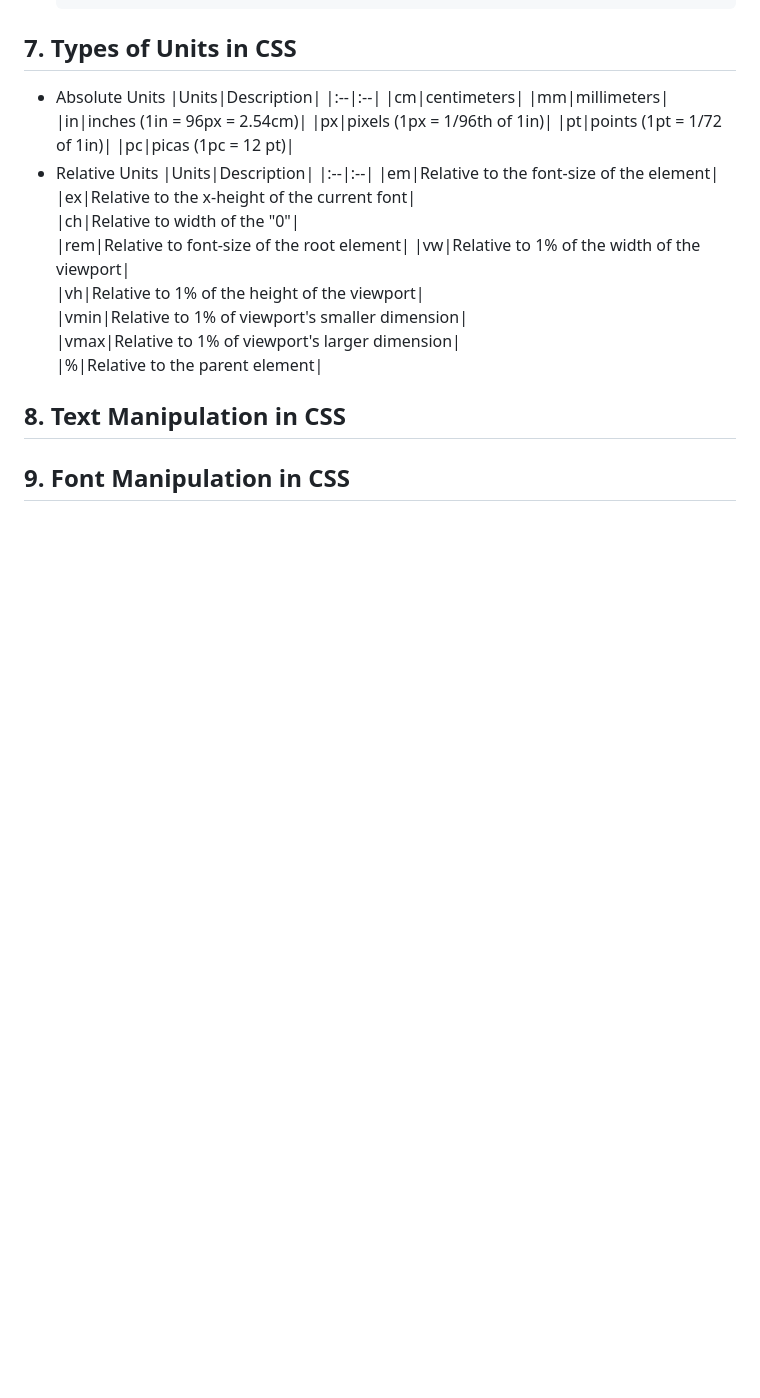
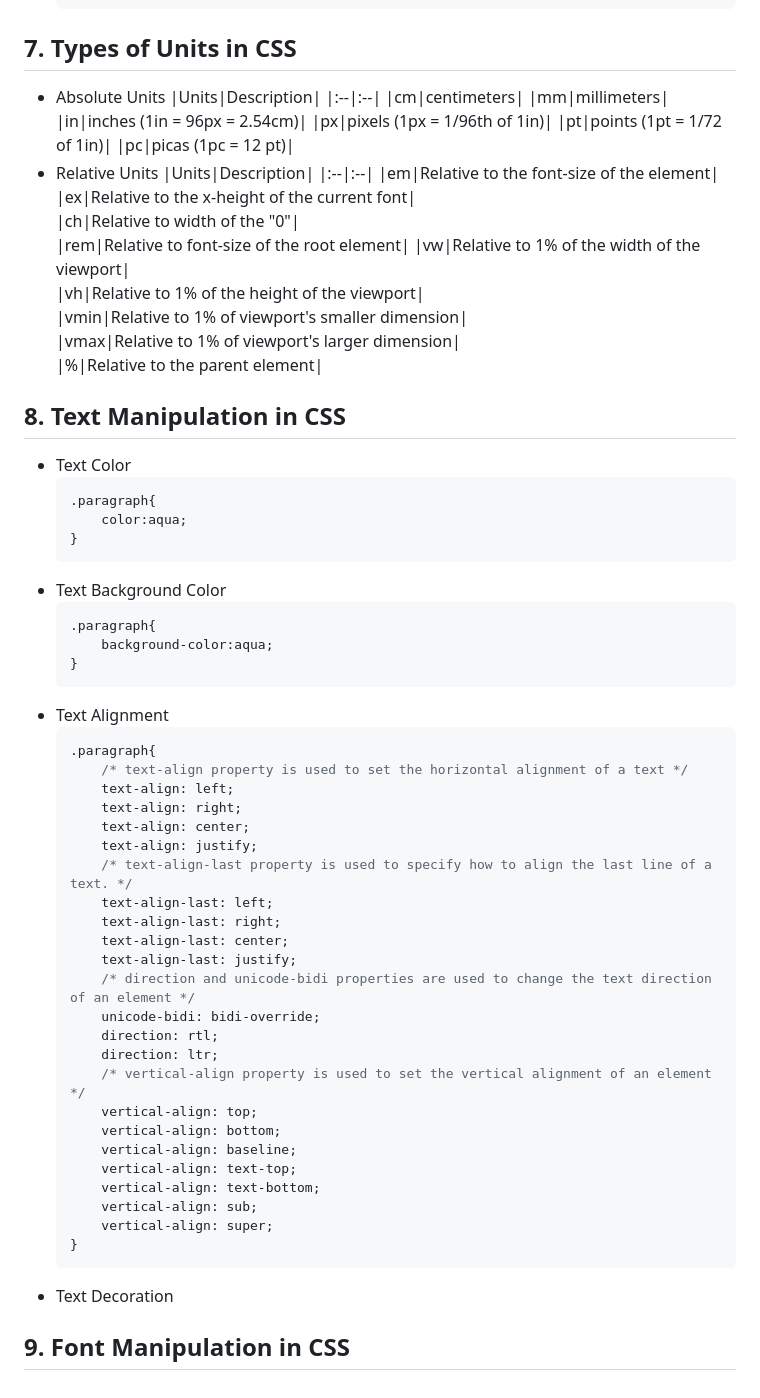
Before and after one commit to RitikChahar/Notes-Frontend-Web-Development, a Markdown page: Notes/CSS.md, the part around the change. Drawn GitHub-style; blank space fills up the shorter version.

Commit message:
Created Text Manipulation

````diff
--- a/Notes/CSS.md
+++ b/Notes/CSS.md
@@ -216,5 +216,44 @@
     |vmax|Relative to 1% of viewport's larger dimension|
     |%|Relative to the parent element|
 ## 8. Text Manipulation in CSS
-
+- Text Color
+    ```css
+    .paragraph{
+        color:aqua;
+    }
+    ```
+- Text Background Color
+    ```css
+    .paragraph{
+        background-color:aqua;
+    }
+    ```
+- Text Alignment
+    ```css
+    .paragraph{
+        /* text-align property is used to set the horizontal alignment of a text */
+        text-align: left;
+        text-align: right;
+        text-align: center;
+        text-align: justify;
+        /* text-align-last property is used to specify how to align the last line of a text. */
+        text-align-last: left;
+        text-align-last: right;
+        text-align-last: center;
+        text-align-last: justify;
+        /* direction and unicode-bidi properties are used to change the text direction of an element */
+        unicode-bidi: bidi-override;
+        direction: rtl;
+        direction: ltr;
+        /* vertical-align property is used to set the vertical alignment of an element */
+        vertical-align: top;
+        vertical-align: bottom;
+        vertical-align: baseline;
+        vertical-align: text-top;
+        vertical-align: text-bottom;
+        vertical-align: sub;
+        vertical-align: super;
+    }
+    ```
+- Text Decoration
 ## 9. Font Manipulation in CSS
````
